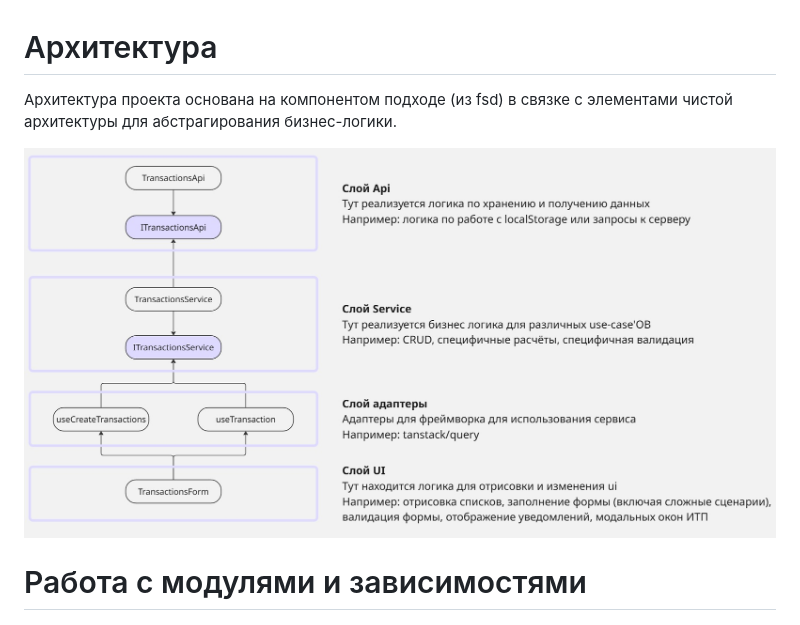
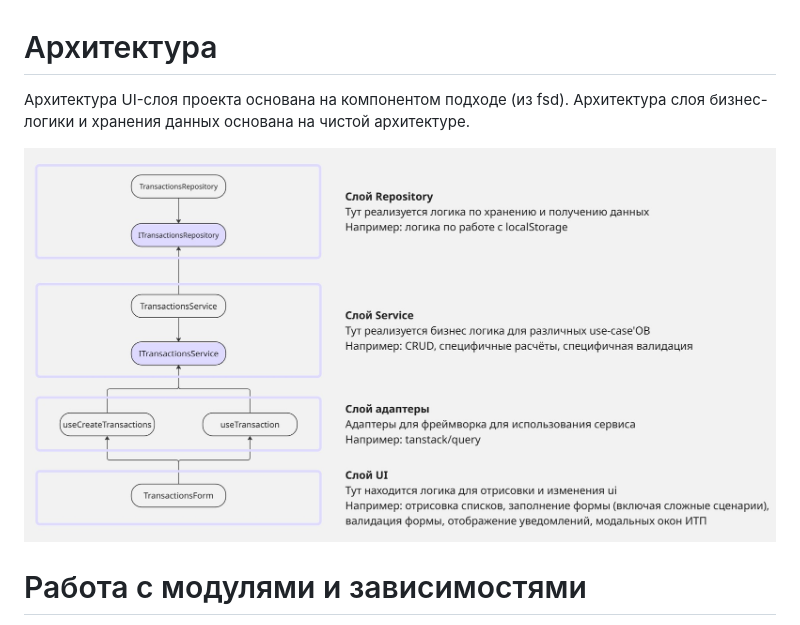
Before and after one commit to icestormerrr/pocket-balance, a Markdown page: README.md, the part around the change. Drawn GitHub-style; pictures changed too: architecture.jpg.

```diff
--- a/README.md
+++ b/README.md
@@ -1,5 +1,6 @@
 # Архитектура
-Архитектура проекта основана на компонентом подходе (из fsd) в связке с элементами чистой архитектуры для абстрагирования бизнес-логики.
+Архитектура UI-слоя проекта основана на компонентом подходе (из fsd).
+Архитектура слоя бизнес-логики и хранения данных основана на чистой архитектуре.
 
 ![architecture.jpg](architecture.jpg)
 
```
Also changed, not shown: 15 other files.
